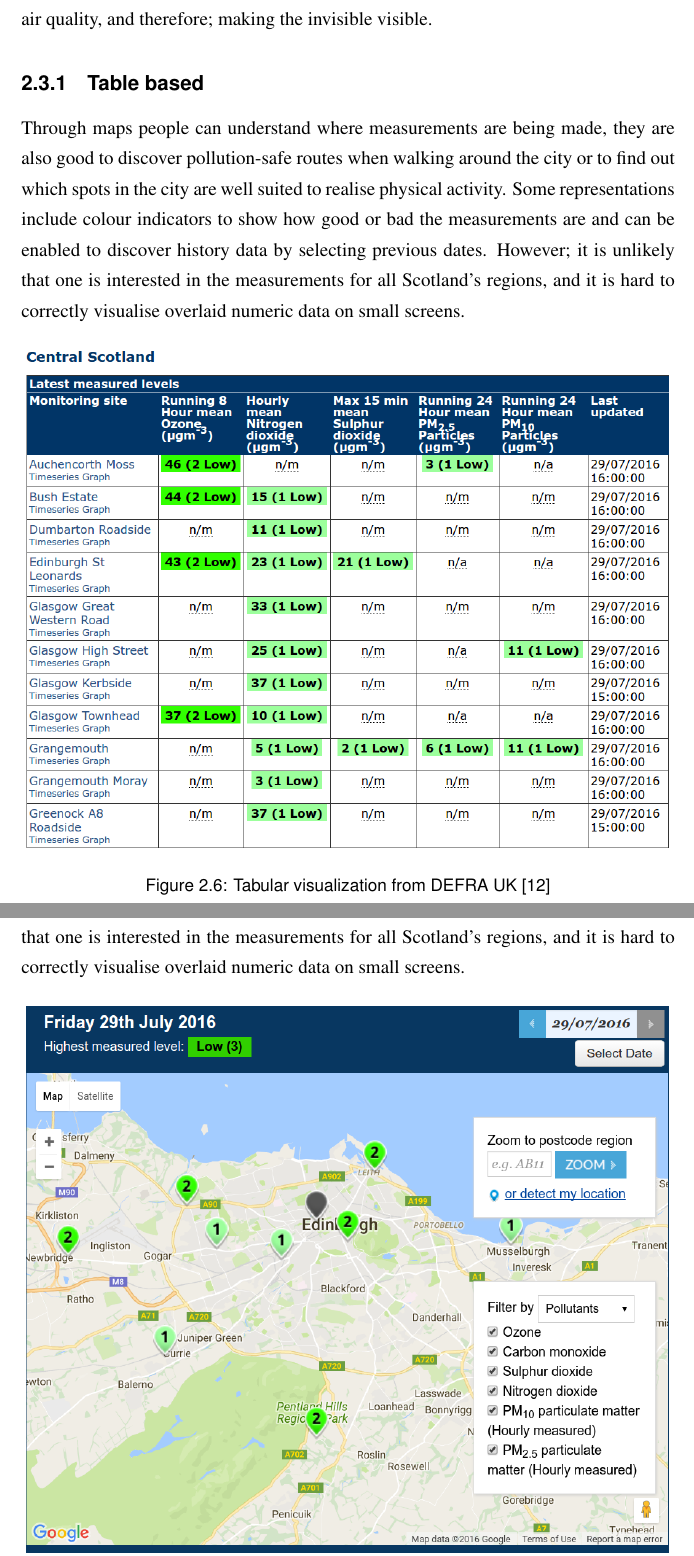
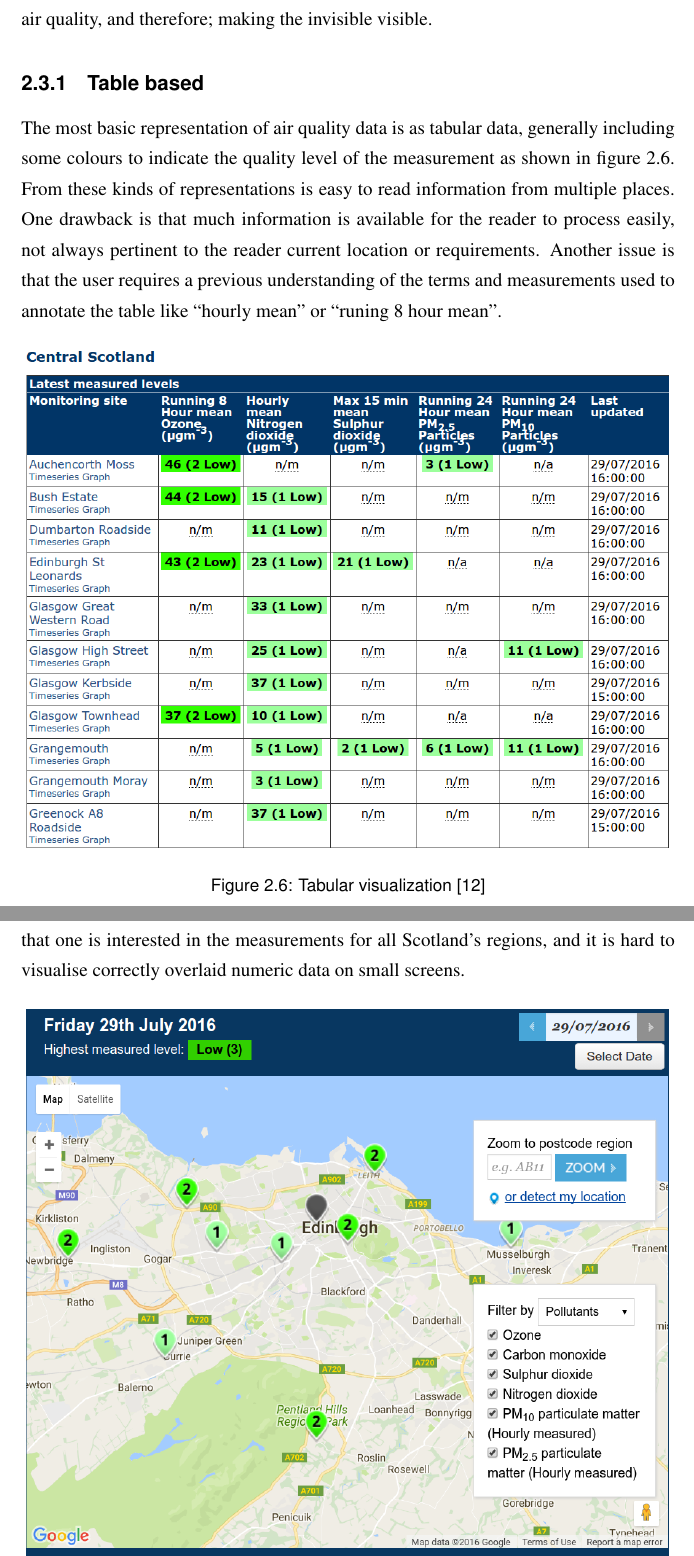
Before and after one commit to beto4812/msc-dissertation, a LaTeX thesis (thesis.tex, which reads 2-background/25-Air-Quality-Visualizations.tex): two parts of pages 22 and 23 of 82, joined at a grey line, cut so that both start at the same text. Compiled offline with pdfLaTeX.

Commit message:
Update on Overleaf.

```diff
--- a/2-background/25-Air-Quality-Visualizations.tex
+++ b/2-background/25-Air-Quality-Visualizations.tex
@@ -2,19 +2,19 @@
 The problem of making the air quality problem visible to the general population has been addressed before, from map-based representations to wearable devices and in-city displays. These approaches contemplate new or known ways to tackle the problem of air quality, and therefore; making the invisible visible.
 
 \subsection{Table based}
-Through maps people can understand where measurements are being made, they are also good to discover pollution-safe routes when walking around the city or to find out which spots in the city are well suited to realise physical activity.  Some representations include colour indicators to show how good or bad the measurements are and can be enabled to discover history data by selecting previous dates. However; it is unlikely that one is interested in the measurements for all Scotland's regions, and it is hard to correctly visualise overlaid numeric data on small screens.
+The most basic representation of air quality data is as tabular data, generally including some colours to indicate the quality level of the measurement as shown in figure \ref{fig:table_based_visualization}. From these kinds of representations is easy to read information from multiple places. One drawback is that much information is available for the reader to process easily, not always pertinent to the reader current location or requirements. Another issue is that the user requires a previous understanding of the terms and measurements used to annotate the table like \quotes{hourly mean} or \quotes{runing 8 hour mean}.
 
 \begin{figure}[H]
 \begin{adjustbox}{width=1\textwidth,center=\textwidth}
   \centering
   \includegraphics[scale=1]{images/tabular_data.png}
 \end{adjustbox}
-  \caption[Tabular visualization]{Tabular visualization from DEFRA UK \cite{DepartmentforEnvironment}}
+  \caption[Tabular visualization]{Tabular visualization \cite{DepartmentforEnvironment}}
   \label{fig:table_based_visualization}
 \end{figure}
 
 \subsection{Map based}
-Through maps people can understand where measurements are being made, they are also good to discover pollution-safe routes when walking around the city or to find out which spots in the city are well suited to realise physical activity.  Some representations include colour indicators to show how good or bad the measurements and can be enabled to discover history data by selecting previous dates. However; it is unlikely that one is interested in the measurements for all Scotland's regions, and it is hard to correctly visualise overlaid numeric data on small screens.
+Through maps people can understand where measurements are being made, they are also good to discover pollution-safe routes when walking around the city or to find out which spots in the city are well suited to realise physical activity.  Some representations include colour indicators to show how good or bad the measurements and can be enabled to discover history data by selecting previous dates. However; it is unlikely that one is interested in the measurements for all Scotland's regions, and it is hard to visualise correctly overlaid numeric data on small screens.
 
 \begin{figure}[H]
 \begin{adjustbox}{width=1\textwidth,center=\textwidth}
```
Also changed, not shown: 2-background/25-Air-Quality-Visualizations.tex (4 more changed lines).
